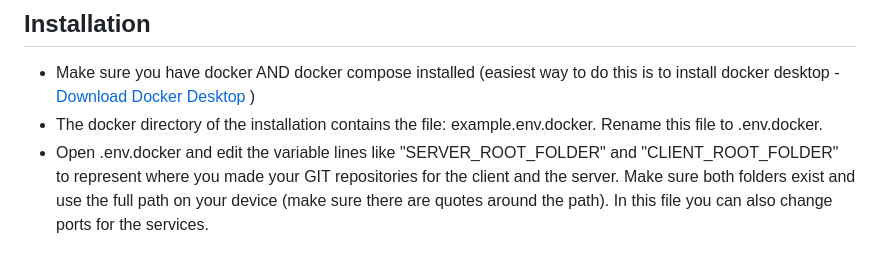
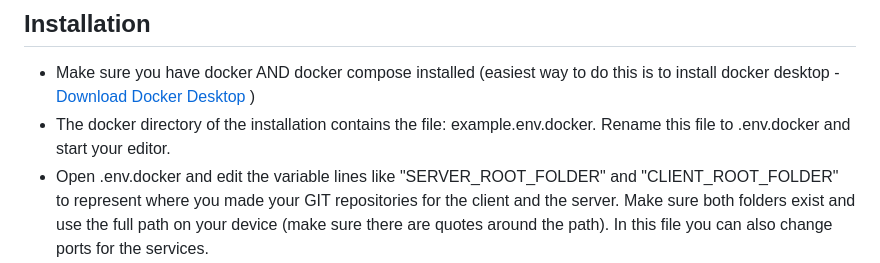
Before and after one commit to mojtaba332/film_ranking, a Markdown page: README.md, the part around the change. Drawn GitHub-style.

```diff
--- a/README.md
+++ b/README.md
@@ -3,7 +3,7 @@
 
 ## Installation
 - Make sure you have docker AND docker compose installed (easiest way to do this is to install docker desktop - [Download Docker Desktop](https://www.docker.com/products/docker-desktop) )
-- The docker directory of the installation contains the file: example.env.docker. Rename this file to .env.docker.
+- The docker directory of the installation contains the file: example.env.docker. Rename this file to .env.docker and start your editor.
 - Open .env.docker and edit the variable lines like "SERVER_ROOT_FOLDER" and "CLIENT_ROOT_FOLDER" to represent where you made your GIT repositories for the client and the server. Make sure both folders exist and use the full path on your device (make sure there are quotes around the path). In this file you can also change ports for the services.
 - Start Docker Desktop app (if not already running!)
 - Run the following command in the folder where your docker-compose.yml file is located: `docker compose --env-file=.env.docker up -d`
```
